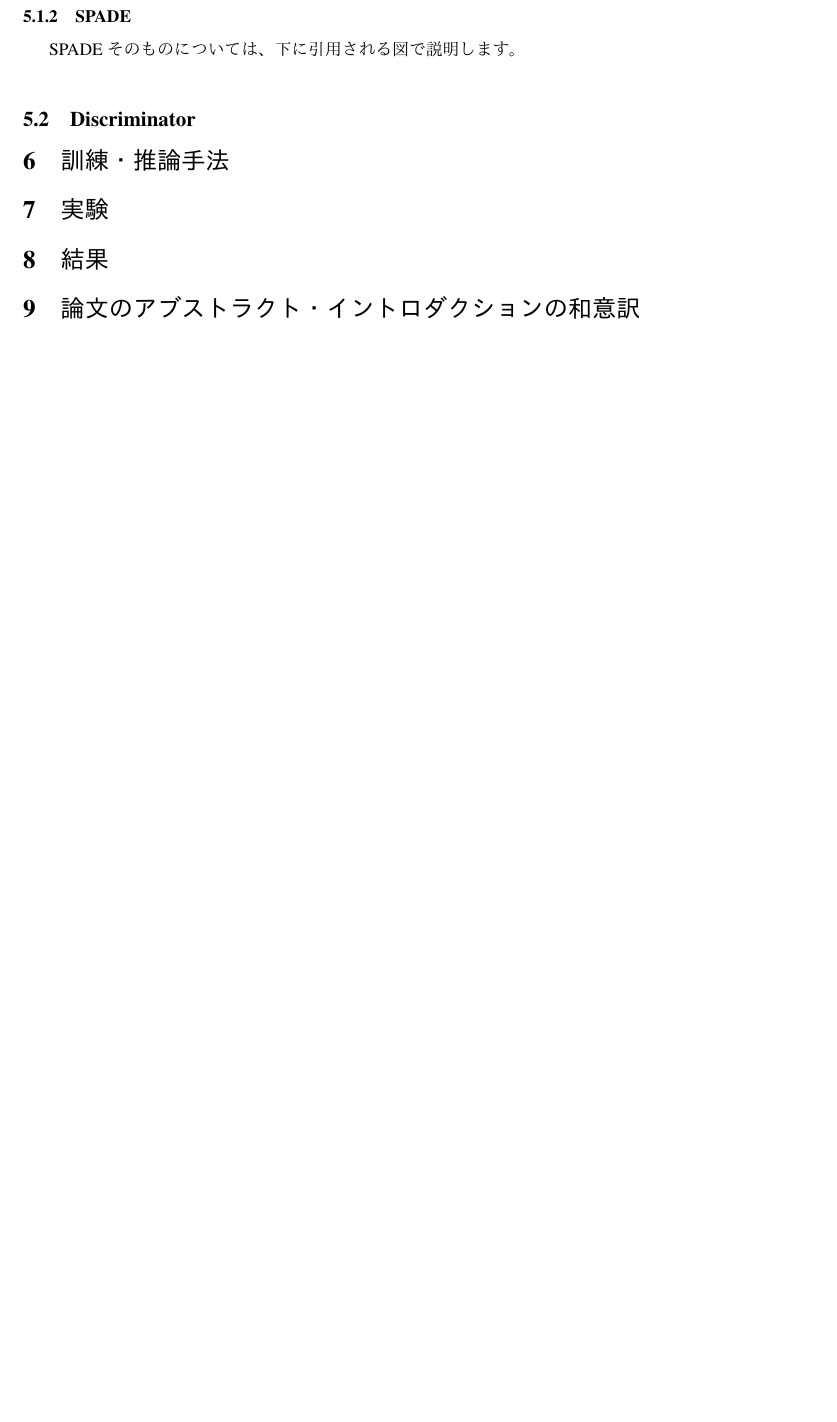
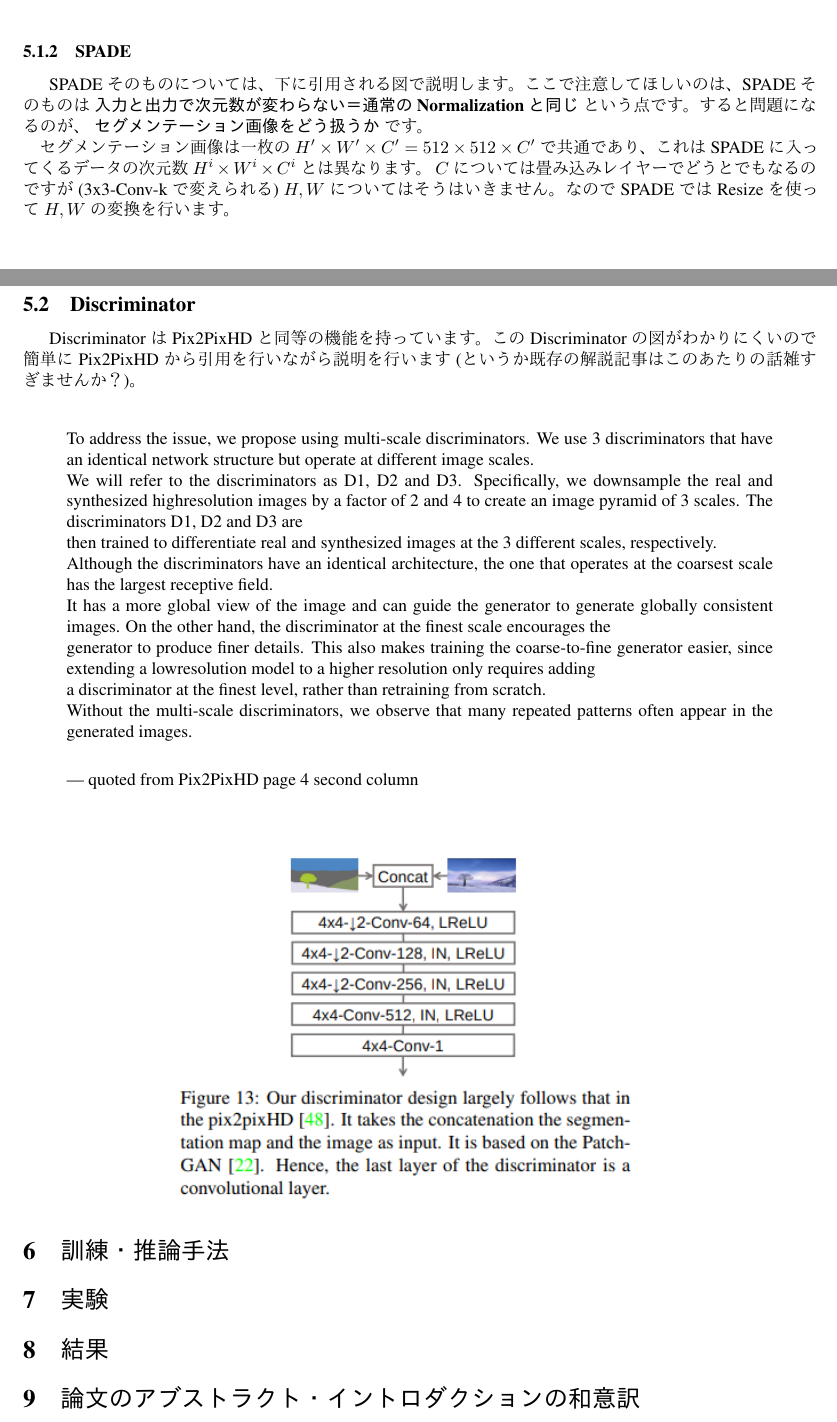
Before and after one commit to MokkeMeguru/seminar, a LaTeX document (gaugan/gaugan.tex): part of page 8 of 8 before the commit and two parts of pages 8 and 9 of 9 after it, the two joined at a grey line, cut so that both start at the same text, the shorter picture padded with empty space. The pictures show the PDF file gaugan/gaugan.pdf that the author committed with the source.

Commit message:
update discriminator

```diff
--- a/gaugan/gaugan.tex
+++ b/gaugan/gaugan.tex
@@ -169,23 +169,42 @@ SPADE ResBlk については、下に引用される図で説明します。ResN
 \end{center}
 
 \subsubsection{SPADE}
-\label{sec:org10c3c81}
-SPADE そのものについては、下に引用される図で説明します。\\
+\label{sec:org1514483}
+SPADE そのものについては、下に引用される図で説明します。ここで注意してほしいのは、SPADEそのものは \textbf{\textbf{入力と出力で次元数が変わらない＝通常のNormalizationと同じ}} という点です。すると問題になるのが、 \textbf{\textbf{セグメンテーション画像をどう扱うか}} です。\\
+　セグメンテーション画像は一枚の \(H'\times W' \times C' = 512 \times 512 \times C'\) で共通であり、これは SPADE に入ってくるデータの次元数 \(H^{i} \times W^{i} \times C^{i}\) とは異なります。 \(C\) については畳み込みレイヤーでどうとでもなるのですが (3x3-Conv-k で変えられる) \(H, W\) についてはそうはいきません。なので SPADE では Resize を使って \(H, W\) の変換を行います。\\
 
-
+\begin{center}
+\includegraphics[width=10cm]{./spade.png}
+\end{center}
 
 \subsection{Discriminator}
-\label{sec:orgf4b0964}
+\label{sec:orgace7975}
+Discriminator は Pix2PixHD と同等の機能を持っています。この Discriminator の図がわかりにくいので簡単に Pix2PixHD から引用を行いながら説明を行います(というか既存の解説記事はこのあたりの話雑すぎませんか？)。\\
 
+\begin{quote}
+To address the issue, we propose using multi-scale discriminators. We use 3 discriminators that have an identical network structure but operate at different image scales.\\
+We will refer to the discriminators as D1, D2 and D3. Specifically, we downsample the real and synthesized highresolution images by a factor of 2 and 4 to create an image pyramid of 3 scales. The discriminators D1, D2 and D3 are\\
+then trained to differentiate real and synthesized images at the 3 different scales, respectively.\\
+Although the discriminators have an identical architecture, the one that operates at the coarsest scale has the largest receptive field.\\
+It has a more global view of the image and can guide the generator to generate globally consistent images. On the other hand, the discriminator at the finest scale encourages the\\
+generator to produce finer details. This also makes training the coarse-to-fine generator easier, since extending a lowresolution model to a higher resolution only requires adding\\
+a discriminator at the finest level, rather than retraining from scratch.\\
+Without the multi-scale discriminators, we observe that many repeated patterns often appear in the generated images.\\
+
+--- quoted from Pix2PixHD page 4 second column\\
+\end{quote}
+\begin{center}
+\includegraphics[width=10cm]{./gaugan_disc.png}
+\end{center}
 \section{訓練・推論手法}
-\label{sec:org5ab6e20}
+\label{sec:org2ba1801}
 \section{実験}
-\label{sec:org22621a9}
+\label{sec:orgfb157d0}
 \section{結果}
-\label{sec:org6710ff8}
+\label{sec:org2ba663c}
 \section{論文のアブストラクト・イントロダクションの和意訳}
-\label{sec:orgf676c62}
+\label{sec:org1d2865c}
 アブストラクト\\
 \section{読んだ感想とか}
-\label{sec:org3eed845}
+\label{sec:orgaf1a5bc}
 \end{document}
```
Also changed, not shown: gaugan/gaugan.pdf, gaugan/gaugan_disc.png (added), gaugan/spade.png (added), gaugan/gaugan.tex (22 more changed lines), 1 other file.
